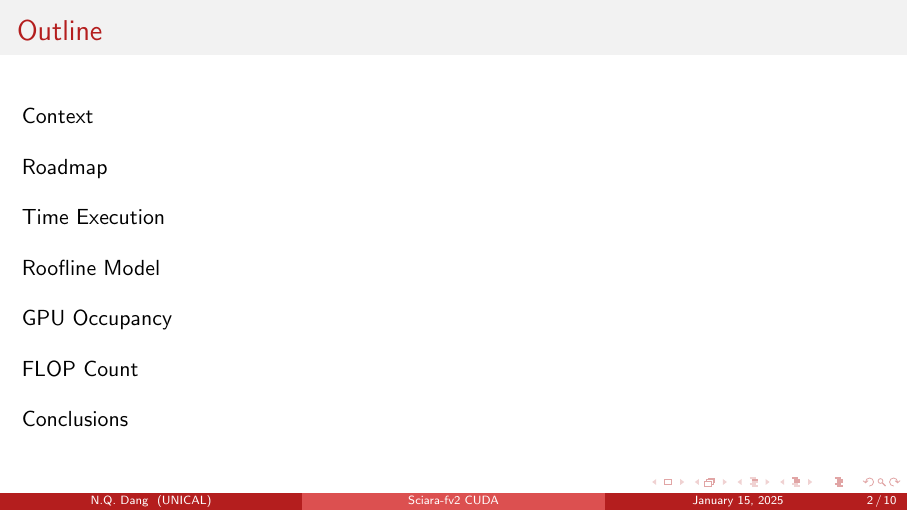
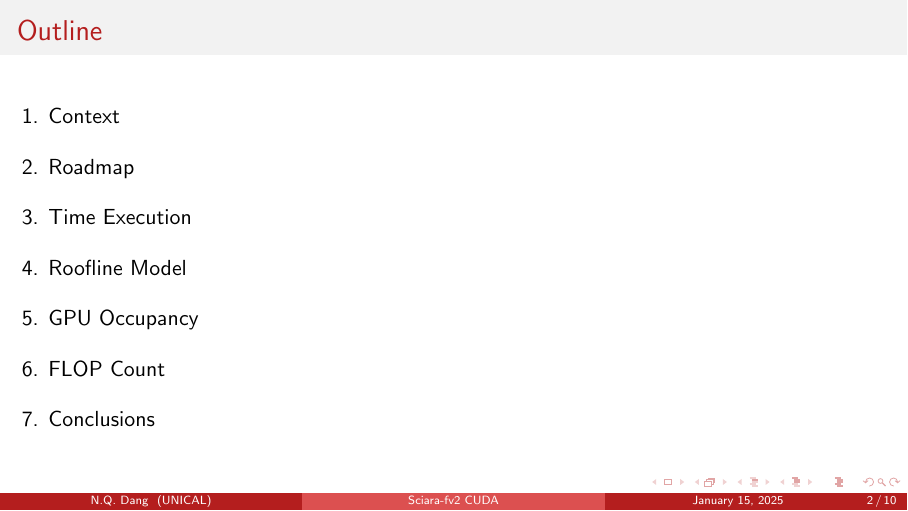
Before and after one commit to quangdangnhat/draft_sciara-fv2, LaTeX slides (report/slides.tex): page 2 of 10. Compiled offline with pdfLaTeX.

Commit message:
Add numbered sections in TOC outline

```diff
--- a/report/slides.tex
+++ b/report/slides.tex
@@ -23,7 +23,9 @@
 \setbeamertemplate{blocks}[default]  % remove block shadows
 \setbeamertemplate{title page}[default]  % remove title page shadows
 \setbeamertemplate{items}[default]  % remove item shadows
-\setbeamertemplate{sections/subsections in toc}[default]  % remove TOC shadows
+
+% === NUMBERED SECTIONS IN TOC ===
+\setbeamertemplate{section in toc}[sections numbered]  % add numbers to TOC
 
 % === PACKAGES ===
 \usepackage{graphicx}
```
